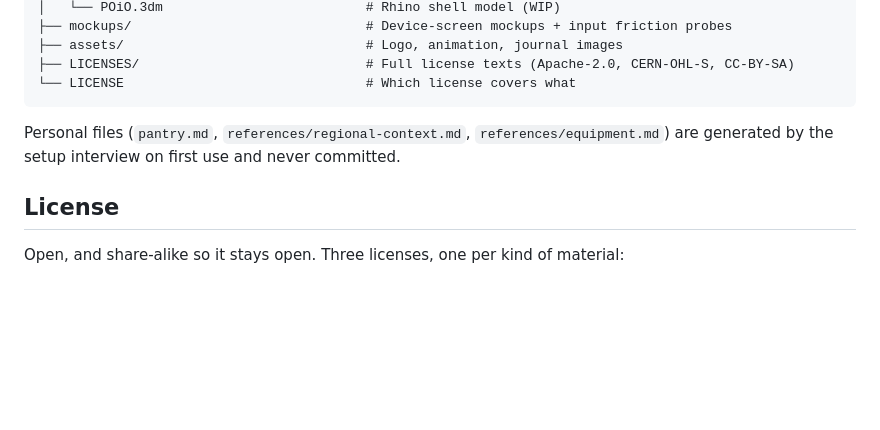
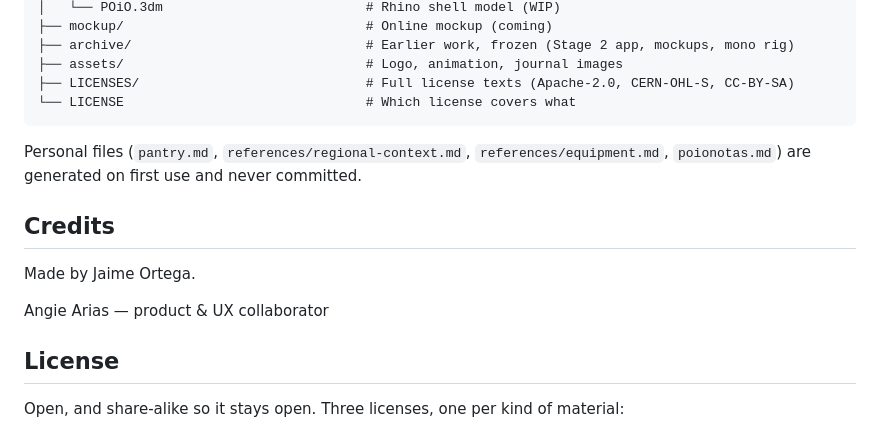
Before and after one commit to JaimeOrtegaxyz/POiO, a Markdown page: README.md, the part around one of its changes. Rendered like a GitHub page; blank space fills up the shorter version.

````diff
--- a/README.md
+++ b/README.md
@@ -149,11 +150,18 @@ poio/
 │   └── POiO.3dm                          # Rhino shell model (WIP)
-├── mockups/                              # Device-screen mockups + input friction probes
+├── mockup/                               # Online mockup (coming)
+├── archive/                              # Earlier work, frozen (Stage 2 app, mockups, mono rig)
 ├── assets/                               # Logo, animation, journal images
 ├── LICENSES/                             # Full license texts (Apache-2.0, CERN-OHL-S, CC-BY-SA)
 └── LICENSE                               # Which license covers what
 ```
 
-Personal files (`pantry.md`, `references/regional-context.md`, `references/equipment.md`) are generated by the setup interview on first use and never committed.
+Personal files (`pantry.md`, `references/regional-context.md`, `references/equipment.md`, `poionotas.md`) are generated on first use and never committed.
+
+## Credits
+
+Made by Jaime Ortega.
+
+Angie Arias — product & UX collaborator
 
 ## License
 
````
Also changed, not shown: other parts of README.md (+53 -52 lines), CLAUDE.md (+64 -69 lines).
